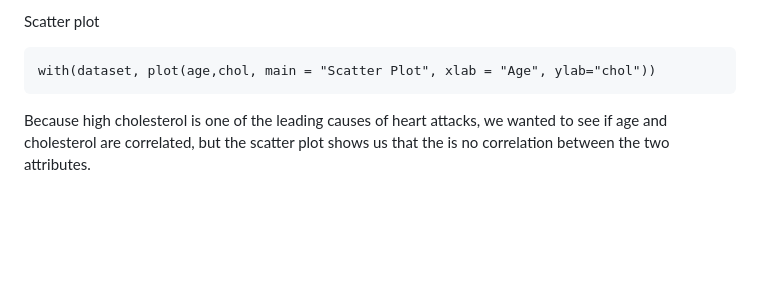
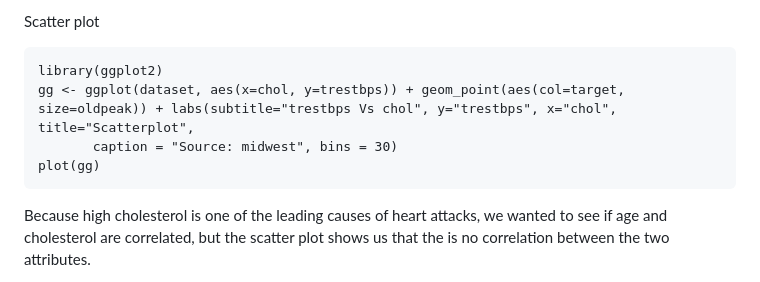
Before and after one commit to RaghadIT02/HaertAttack, a Markdown page: datamining pro1.md, the part around the change. GitHub-like rendering; blank space fills up the shorter version.

````diff
--- a/datamining pro1.md
+++ b/datamining pro1.md
@@ -131,7 +131,10 @@ The graph represents the frequency of cholesterol in the data set. After observi
 
 Scatter plot
 ```{r}
-with(dataset, plot(age,chol, main = "Scatter Plot", xlab = "Age", ylab="chol"))
+library(ggplot2)
+gg <- ggplot(dataset, aes(x=chol, y=trestbps)) + geom_point(aes(col=target, size=oldpeak)) + labs(subtitle="trestbps Vs chol", y="trestbps", x="chol", title="Scatterplot",
+       caption = "Source: midwest", bins = 30)
+plot(gg)
 ```
 Because high cholesterol is one of the leading causes of heart attacks, we wanted to see if age and cholesterol are correlated, but the scatter plot shows us that the is no correlation between the two attributes.
 
````
